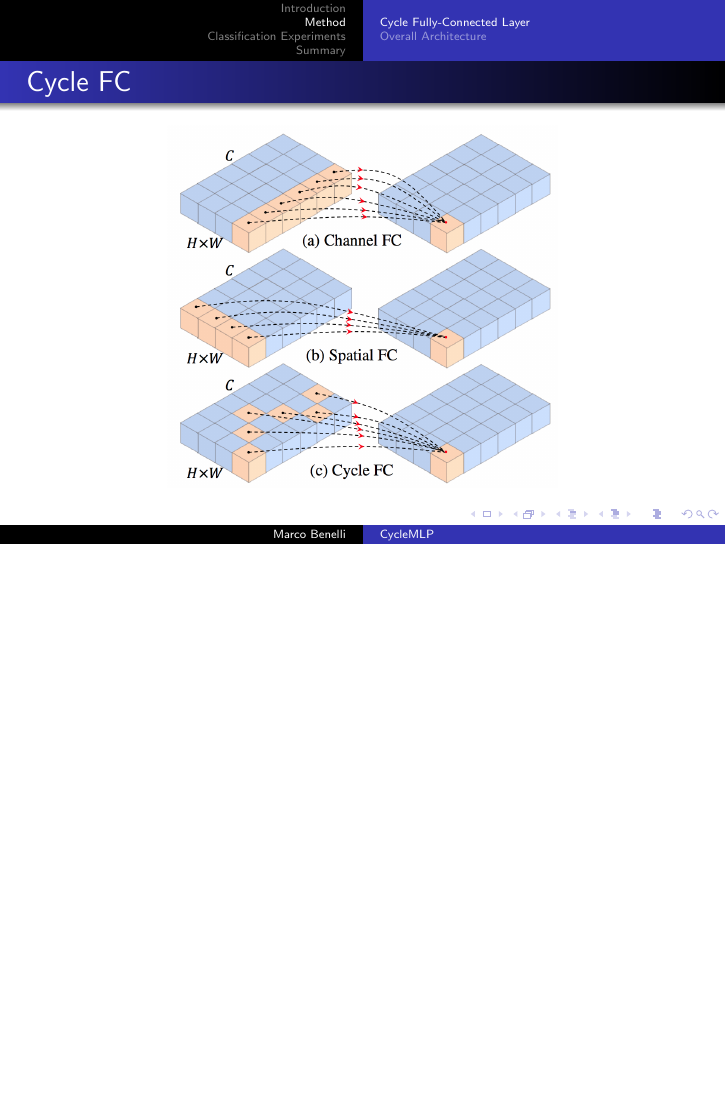
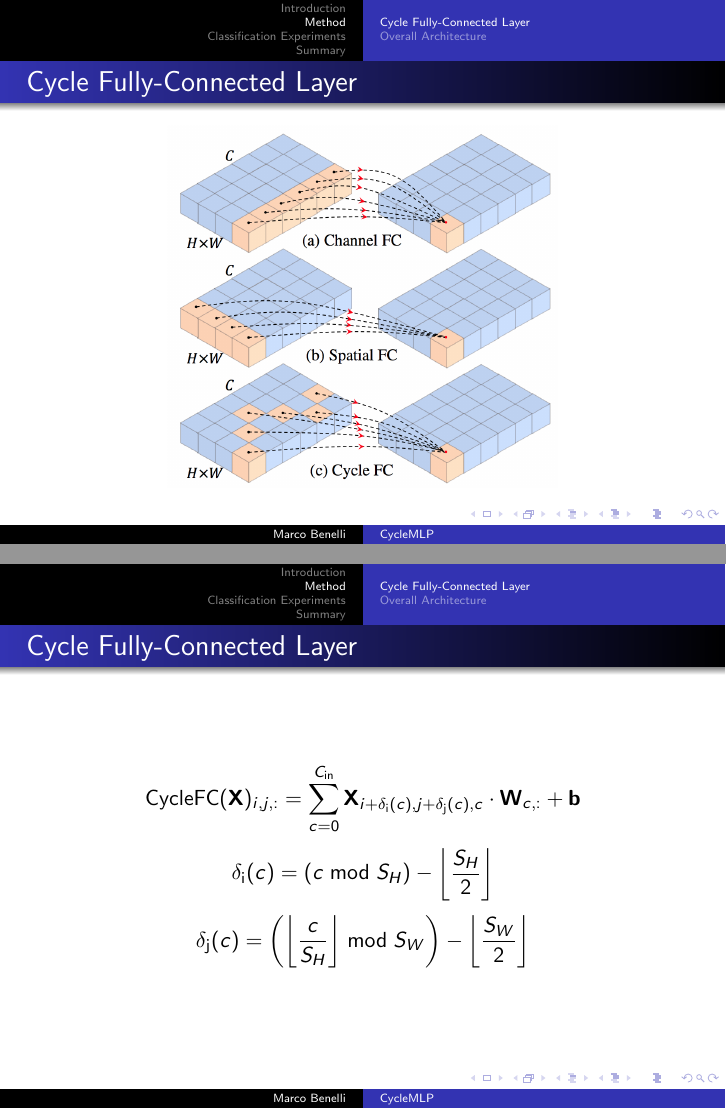
Before and after one commit to MarcoBenelli/cyclemlp, LaTeX slides (latex/main.tex): page 7 of 19 before the commit and pages 7 and 9 of 20 after it, the two joined at a grey line, the shorter picture padded with empty space. Compiled offline with pdfLaTeX.

Commit message:
Final changes to presentation

```diff
--- a/latex/main.tex
+++ b/latex/main.tex
@@ -17,6 +17,7 @@
 \date{February 14, 2022}
 
 \DeclareMathOperator{\layernorm}{LayerNorm}
+\DeclareMathOperator{\cyclefc}{CycleFC}
 
 \begin{document}
 
@@ -61,7 +62,7 @@
 
 \subsection{Cycle Fully-Connected Layer}
 
-\begin{frame}{Cycle FC}
+\begin{frame}{Cycle Fully-Connected Layer}
     \centering
     \includegraphics[height=.8\textheight]{figures/teaser.png}
     % \parbox{.4\textwidth}{\includegraphics[width=.4\textwidth]{figures/teaser.png}}
@@ -81,6 +82,12 @@
 \begin{frame}{Stepsize Example}
     \centering
     \includegraphics[height=.8\textheight]{figures/stepsize_3_2.png}
+\end{frame}
+
+\begin{frame}{Cycle Fully-Connected Layer}
+    $$\cyclefc(\mathbf{X})_{i,j,:} = \sum_{c=0}^{C_\text{in}} \mathbf{X}_{i+\delta_\text{i}(c),j+\delta_\text{j}(c),c} \cdot \mathbf{W}_{c,:} + \mathbf{b}$$
+    $$\delta_\text{i}(c) = (c \bmod S_H) - \left\lfloor \frac{S_H}{2} \right\rfloor$$
+    $$\delta_\text{j}(c) = \left(\left\lfloor \frac{c}{S_H} \right\rfloor \bmod S_W\right) - \left\lfloor \frac{S_W}{2} \right\rfloor$$
 \end{frame}
 
 \subsection{Overall Architecture}
```
Also changed, not shown: latex/main.pdf.
